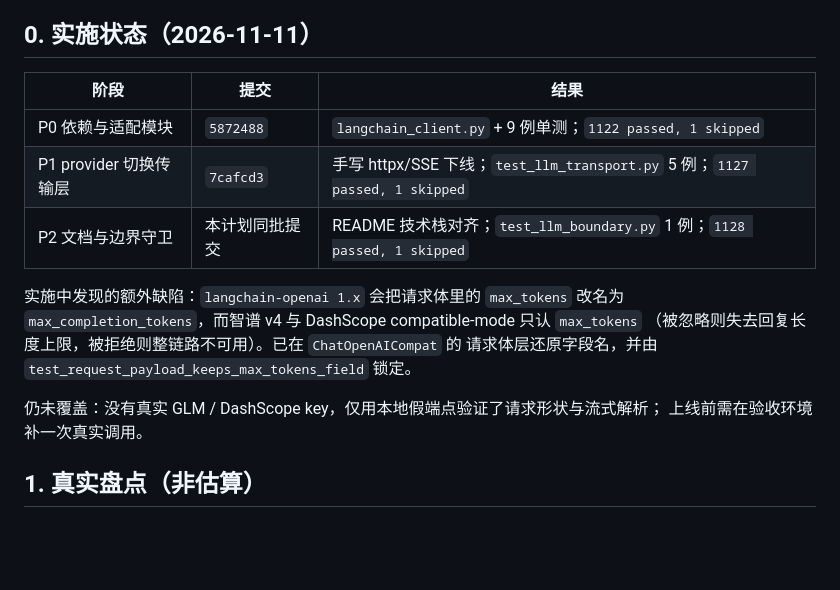
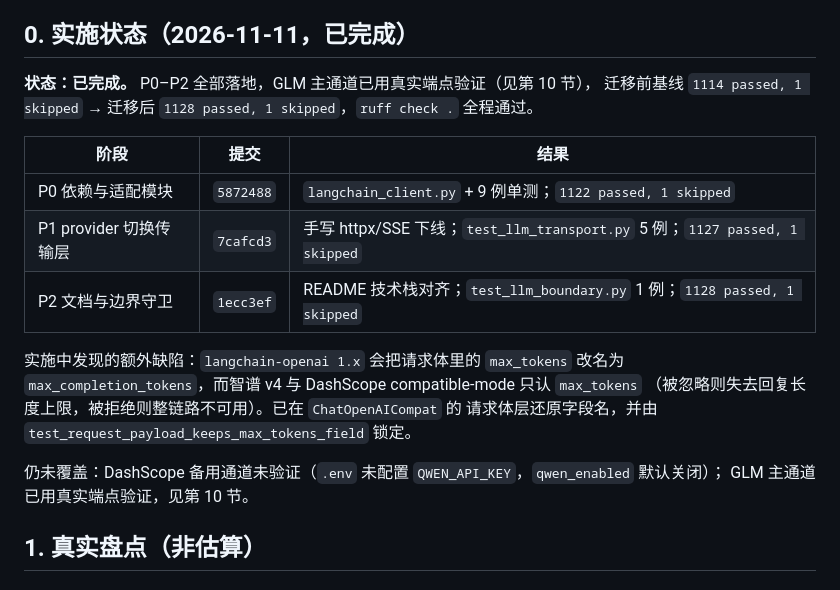
Before and after one commit to HH112-ux/campus-psychological-agent, a Markdown page: docs/langchain-migration-plan.md, the part around one of its changes. Rendered like a GitHub page; blank space fills up the shorter version.

```diff
--- a/docs/langchain-migration-plan.md
+++ b/docs/langchain-migration-plan.md
@@ -5,21 +5,24 @@
 - 适用仓库：`campus-psychological-agent`
 - 结论先行：**只迁移模型调用层**（`ZhipuProvider` / `QwenProvider` 的 HTTP 传输），不引入 LangChain 的 chain、memory、agent、retriever；`LLMProvider` 接口、`FallbackProvider`、路由、SSE 与全部确定性链路保持原样。
 
-## 0. 实施状态（2026-11-11）
+## 0. 实施状态（2026-11-11，已完成）
+
+**状态：已完成。** P0–P2 全部落地，GLM 主通道已用真实端点验证（见第 10 节），
+迁移前基线 `1114 passed, 1 skipped` → 迁移后 `1128 passed, 1 skipped`，`ruff check .` 全程通过。
 
 | 阶段 | 提交 | 结果 |
 |---|---|---|
 | P0 依赖与适配模块 | `5872488` | `langchain_client.py` + 9 例单测；`1122 passed, 1 skipped` |
 | P1 provider 切换传输层 | `7cafcd3` | 手写 httpx/SSE 下线；`test_llm_transport.py` 5 例；`1127 passed, 1 skipped` |
-| P2 文档与边界守卫 | 本计划同批提交 | README 技术栈对齐；`test_llm_boundary.py` 1 例；`1128 passed, 1 skipped` |
+| P2 文档与边界守卫 | `1ecc3ef` | README 技术栈对齐；`test_llm_boundary.py` 1 例；`1128 passed, 1 skipped` |
 
 实施中发现的额外缺陷：`langchain-openai 1.x` 会把请求体里的 `max_tokens` 改名为
 `max_completion_tokens`，而智谱 v4 与 DashScope compatible-mode 只认 `max_tokens`
 （被忽略则失去回复长度上限，被拒绝则整链路不可用）。已在 `ChatOpenAICompat` 的
 请求体层还原字段名，并由 `test_request_payload_keeps_max_tokens_field` 锁定。
 
-仍未覆盖：没有真实 GLM / DashScope key，仅用本地假端点验证了请求形状与流式解析；
-上线前需在验收环境补一次真实调用。
+仍未覆盖：DashScope 备用通道未验证（`.env` 未配置 `QWEN_API_KEY`，`qwen_enabled` 默认关闭）；
+GLM 主通道已用真实端点验证，见第 10 节。
 
 ## 1. 真实盘点（非估算）
 
```
Also changed, not shown: other parts of docs/langchain-migration-plan.md (+37 -2 lines).
